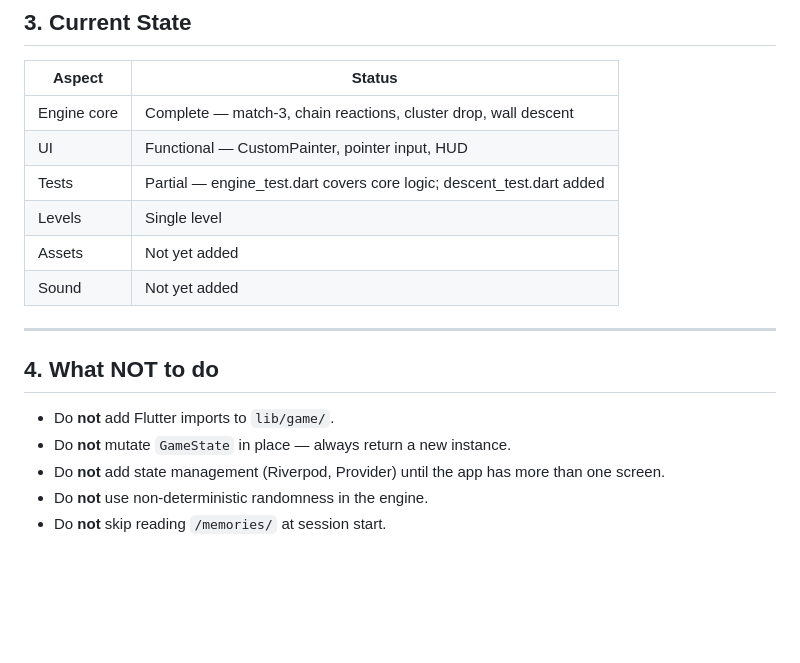
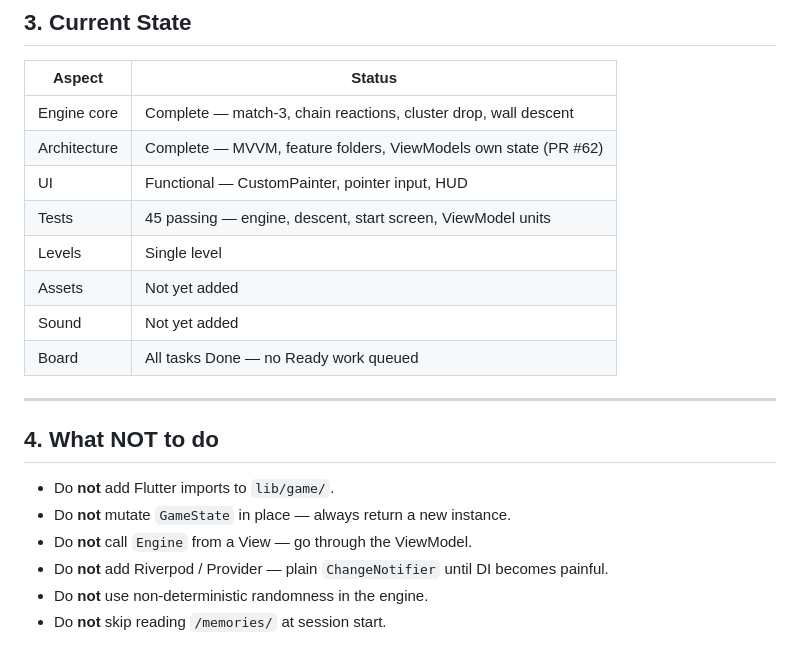
Before and after one commit to y0n1/bust_a_move_clone, a Markdown page: AGENTS.md, the part around the change. Rendered like a GitHub page; blank space fills up the shorter version.

Commit message:
docs: mark architecture migration complete in AGENTS.md
- Current State: architecture Complete, 45 tests passing, board exhausted
- Conventions: add 'no Engine calls from a View'; restate state-management rule

```diff
--- a/AGENTS.md
+++ b/AGENTS.md
@@ -107,11 +107,13 @@ This project uses a **compounding knowledge base** pattern (Karpathy LLM Wiki).
 | Aspect | Status |
 |--------|--------|
 | Engine core | Complete — match-3, chain reactions, cluster drop, wall descent |
+| Architecture | Complete — MVVM, feature folders, ViewModels own state (PR #62) |
 | UI | Functional — CustomPainter, pointer input, HUD |
-| Tests | Partial — engine_test.dart covers core logic; descent_test.dart added |
+| Tests | 45 passing — engine, descent, start screen, ViewModel units |
 | Levels | Single level |
 | Assets | Not yet added |
 | Sound | Not yet added |
+| Board | All tasks Done — no Ready work queued |
 
 ---
 
@@ -119,6 +121,7 @@ This project uses a **compounding knowledge base** pattern (Karpathy LLM Wiki).
 
 - Do **not** add Flutter imports to `lib/game/`.
 - Do **not** mutate `GameState` in place — always return a new instance.
-- Do **not** add state management (Riverpod, Provider) until the app has more than one screen.
+- Do **not** call `Engine` from a View — go through the ViewModel.
+- Do **not** add Riverpod / Provider — plain `ChangeNotifier` until DI becomes painful.
 - Do **not** use non-deterministic randomness in the engine.
 - Do **not** skip reading `/memories/` at session start.
```
